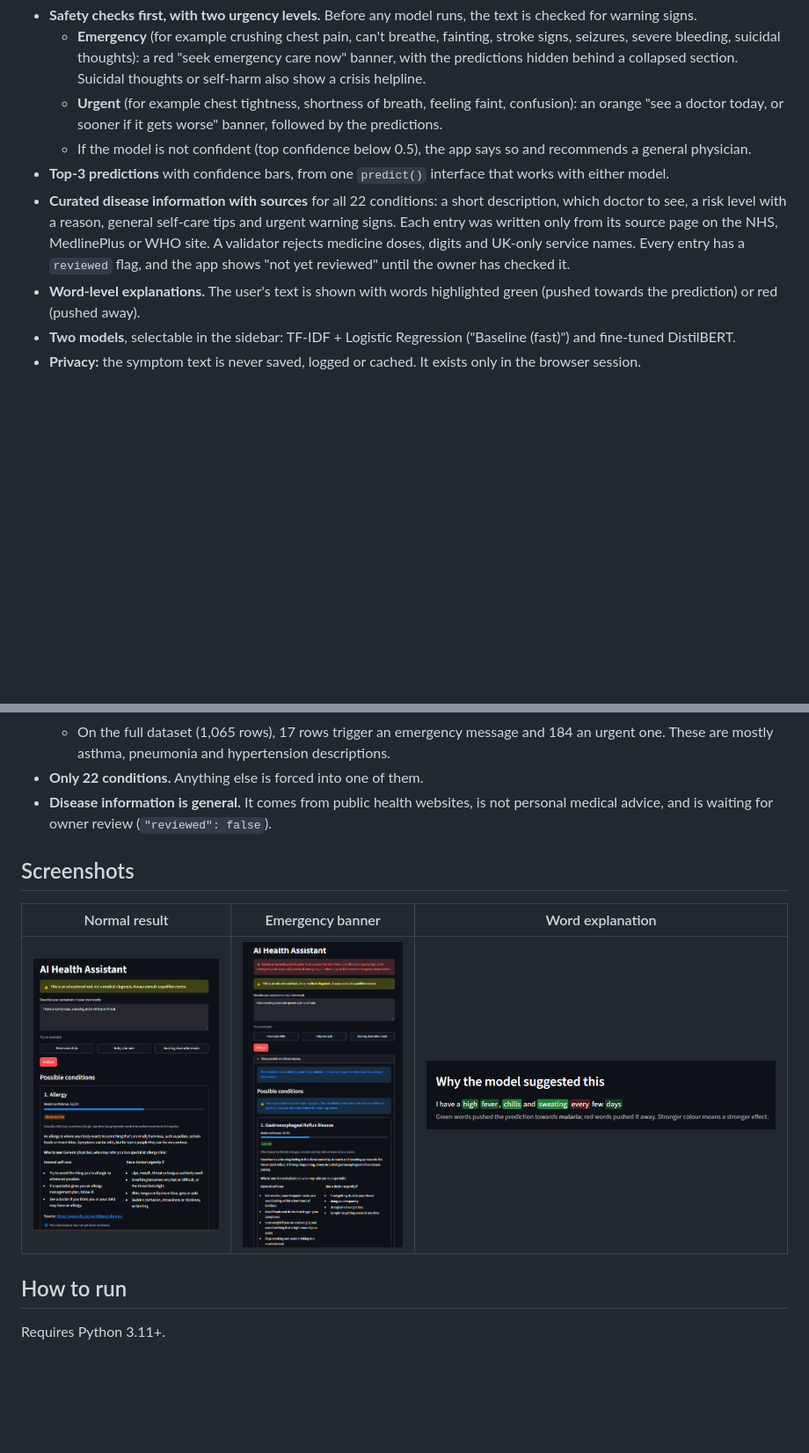
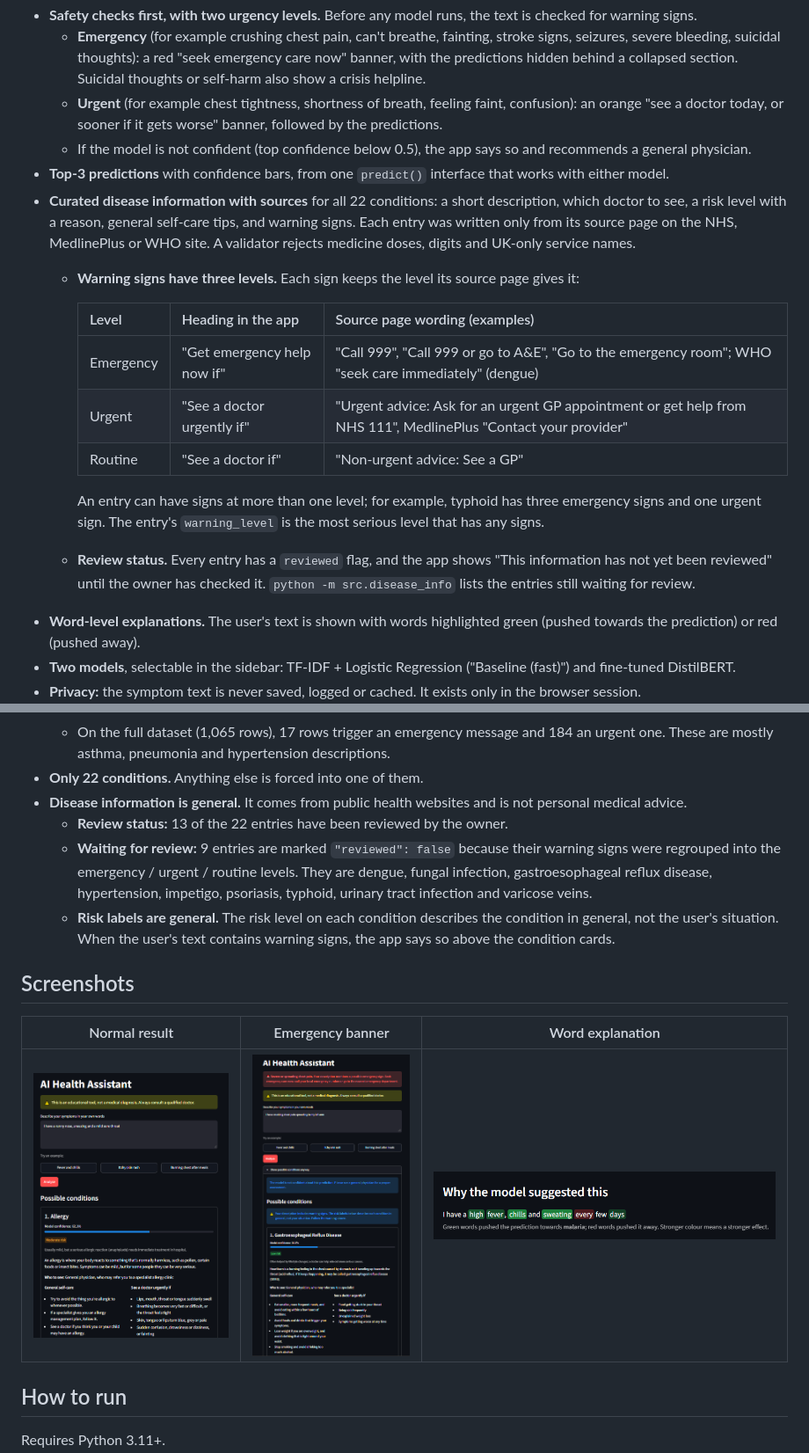
Before and after one commit to zaima-20/ai-health-assistant, a Markdown page: README.md, 2 parts joined by grey strips. Shown at 88% size. Drawn GitHub-style; pictures changed too: images/normal.png; blank space fills up the shorter version.

Commit message:
Three warning levels, dengue as emergency, review status

```diff
--- a/README.md
+++ b/README.md
@@ -12,7 +12,17 @@ Describe your symptoms in plain English and get the three most likely conditions
   - **Urgent** (for example chest tightness, shortness of breath, feeling faint, confusion): an orange "see a doctor today, or sooner if it gets worse" banner, followed by the predictions.
   - If the model is not confident (top confidence below 0.5), the app says so and recommends a general physician.
 - **Top-3 predictions** with confidence bars, from one `predict()` interface that works with either model.
-- **Curated disease information with sources** for all 22 conditions: a short description, which doctor to see, a risk level with a reason, general self-care tips and urgent warning signs. Each entry was written only from its source page on the NHS, MedlinePlus or WHO site. A validator rejects medicine doses, digits and UK-only service names. Every entry has a `reviewed` flag, and the app shows "not yet reviewed" until the owner has checked it.
+- **Curated disease information with sources** for all 22 conditions: a short description, which doctor to see, a risk level with a reason, general self-care tips, and warning signs. Each entry was written only from its source page on the NHS, MedlinePlus or WHO site. A validator rejects medicine doses, digits and UK-only service names.
+  - **Warning signs have three levels.** Each sign keeps the level its source page gives it:
+
+    | Level | Heading in the app | Source page wording (examples) |
+    |---|---|---|
+    | Emergency | "Get emergency help now if" | "Call 999", "Call 999 or go to A&E", "Go to the emergency room"; WHO "seek care immediately" (dengue) |
+    | Urgent | "See a doctor urgently if" | "Urgent advice: Ask for an urgent GP appointment or get help from NHS 111", MedlinePlus "Contact your provider" |
+    | Routine | "See a doctor if" | "Non-urgent advice: See a GP" |
+
+    An entry can have signs at more than one level; for example, typhoid has three emergency signs and one urgent sign. The entry's `warning_level` is the most serious level that has any signs.
+  - **Review status.** Every entry has a `reviewed` flag, and the app shows "This information has not yet been reviewed" until the owner has checked it. `python -m src.disease_info` lists the entries still waiting for review.
 - **Word-level explanations.** The user's text is shown with words highlighted green (pushed towards the prediction) or red (pushed away).
 - **Two models**, selectable in the sidebar: TF-IDF + Logistic Regression ("Baseline (fast)") and fine-tuned DistilBERT.
 - **Privacy:** the symptom text is never saved, logged or cached. It exists only in the browser session.
@@ -105,7 +115,10 @@ On validation, every confused pair appeared only once for both models.
   - It can also misfire on wording such as "I can't breathe through my nose".
   - On the full dataset (1,065 rows), 17 rows trigger an emergency message and 184 an urgent one. These are mostly asthma, pneumonia and hypertension descriptions.
 - **Only 22 conditions.** Anything else is forced into one of them.
-- **Disease information is general.** It comes from public health websites, is not personal medical advice, and is waiting for owner review (`"reviewed": false`).
+- **Disease information is general.** It comes from public health websites and is not personal medical advice.
+  - **Review status:** 13 of the 22 entries have been reviewed by the owner.
+  - **Waiting for review:** 9 entries are marked `"reviewed": false` because their warning signs were regrouped into the emergency / urgent / routine levels. They are dengue, fungal infection, gastroesophageal reflux disease, hypertension, impetigo, psoriasis, typhoid, urinary tract infection and varicose veins.
+  - **Risk labels are general.** The risk level on each condition describes the condition in general, not the user's situation. When the user's text contains warning signs, the app says so above the condition cards.
 
 ## Screenshots
 
```
Also changed, not shown: 5 other files.
